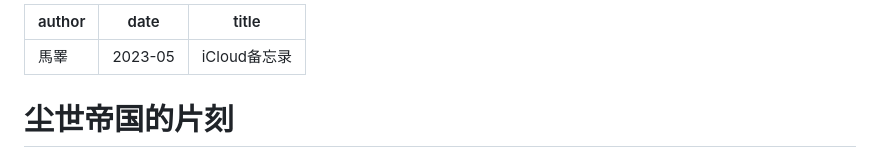
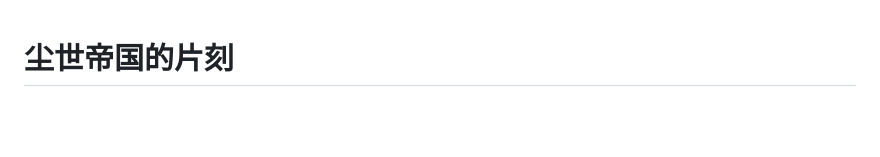
Before and after one commit to Yijia-Z/Yijia-Z.github.io, a Markdown page: zy-j/p/iCloud.md, the part around the change. Drawn GitHub-style; blank space fills up the shorter version.

Commit message:
vault backup: 2025-02-28 14:26:04
Affected files:
zy-j/p/iCloud.md

```diff
--- a/zy-j/p/iCloud.md
+++ b/zy-j/p/iCloud.md
@@ -1,8 +1,3 @@
----
-author: 馬睪
-date: 2023-05
-title: iCloud备忘录
----
 # **尘世帝国的片刻**
 
 <iframe style="border-radius:12px" src="https://open.spotify.com/embed/track/2uvzSvcgmy5tHcaH5AFcQ7" width="50%" height="80" frameBorder="0" allowfullscreen="" allow="autoplay; clipboard-write; encrypted-media; fullscreen; picture-in-picture" loading="lazy"> </iframe>
```
